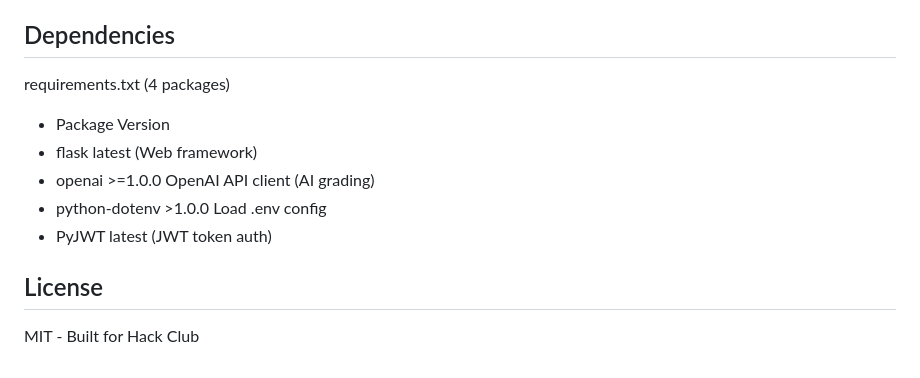
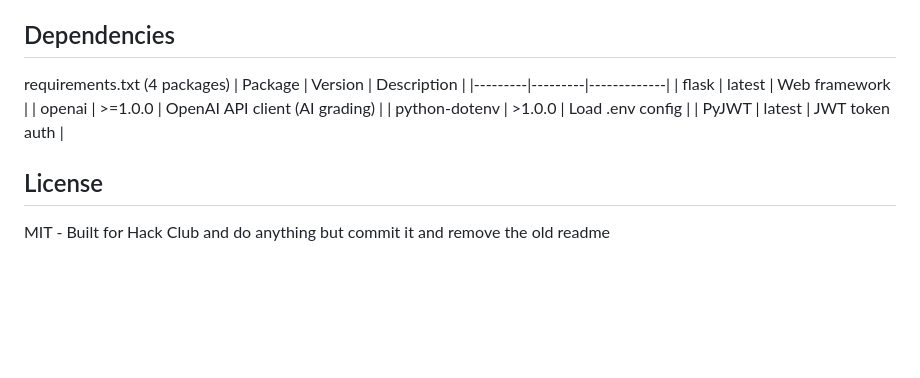
Before and after one commit to blastdanger96/unJobless, a Markdown page: README.md, the part around one of its changes. Rendered like a GitHub page; blank space fills up the shorter version.

Commit message:
docs: replace README with new project overview

```diff
--- a/README.md
+++ b/README.md
@@ -58,13 +58,14 @@ Also please don't judge my commit comments, I was new to github and didn't know
 ## Dependencies
 
 requirements.txt (4 packages)
-- Package	Version
-- flask	latest	(Web framework)
-- openai	>=1.0.0	OpenAI API client (AI grading)
-- python-dotenv	>1.0.0	Load .env config
-- PyJWT	latest	(JWT token auth)
+| Package | Version | Description |
+|---------|---------|-------------|
+| flask | latest | Web framework |
+| openai | >=1.0.0 | OpenAI API client (AI grading) |
+| python-dotenv | >1.0.0 | Load .env config |
+| PyJWT | latest | JWT token auth |
 
 
 ## License
 
-MIT - Built for Hack Club
+MIT - Built for Hack Club and do anything but commit it and remove the old readme
```
Also changed, not shown: other parts of README.md (+3 -3 lines).
